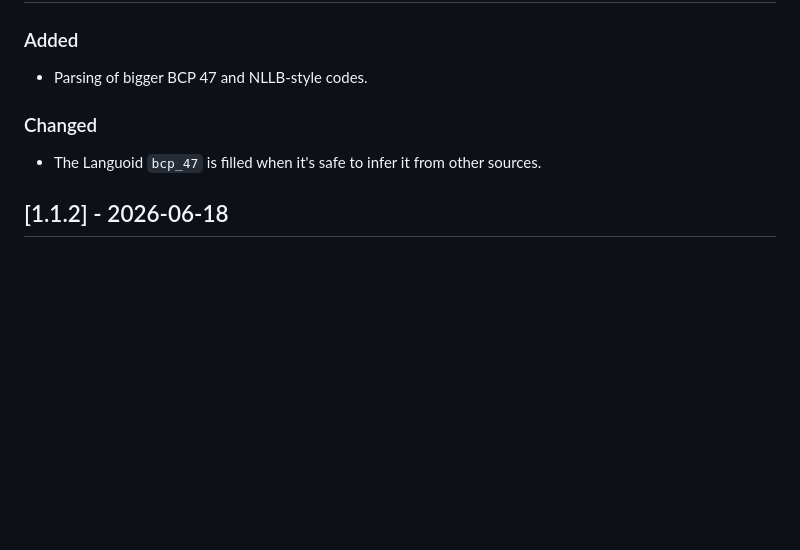
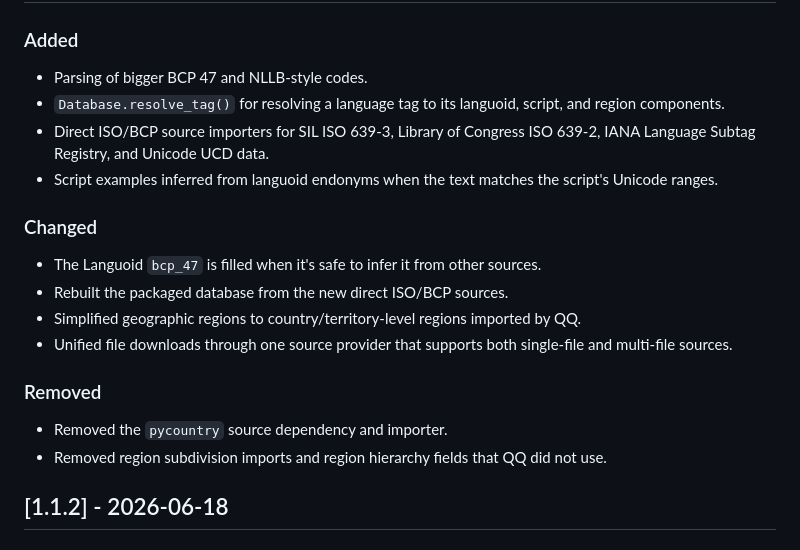
Before and after one commit to WPoelman/qwanqwa, a Markdown page: CHANGELOG.md, the part around the change. Rendered like a GitHub page; blank space fills up the shorter version.

```diff
--- a/CHANGELOG.md
+++ b/CHANGELOG.md
@@ -9,9 +9,19 @@ and this project adheres to [Semantic Versioning](https://semver.org/spec/v2.0.0
 
 ### Added
 - Parsing of bigger BCP 47 and NLLB-style codes.
+- `Database.resolve_tag()` for resolving a language tag to its languoid, script, and region components.
+- Direct ISO/BCP source importers for SIL ISO 639-3, Library of Congress ISO 639-2, IANA Language Subtag Registry, and Unicode UCD data.
+- Script examples inferred from languoid endonyms when the text matches the script's Unicode ranges.
 
 ### Changed
 - The Languoid `bcp_47` is filled when it's safe to infer it from other sources.
+- Rebuilt the packaged database from the new direct ISO/BCP sources.
+- Simplified geographic regions to country/territory-level regions imported by QQ.
+- Unified file downloads through one source provider that supports both single-file and multi-file sources.
+
+### Removed
+- Removed the `pycountry` source dependency and importer.
+- Removed region subdivision imports and region hierarchy fields that QQ did not use.
 
 ## [1.1.2] - 2026-06-18
 
```
